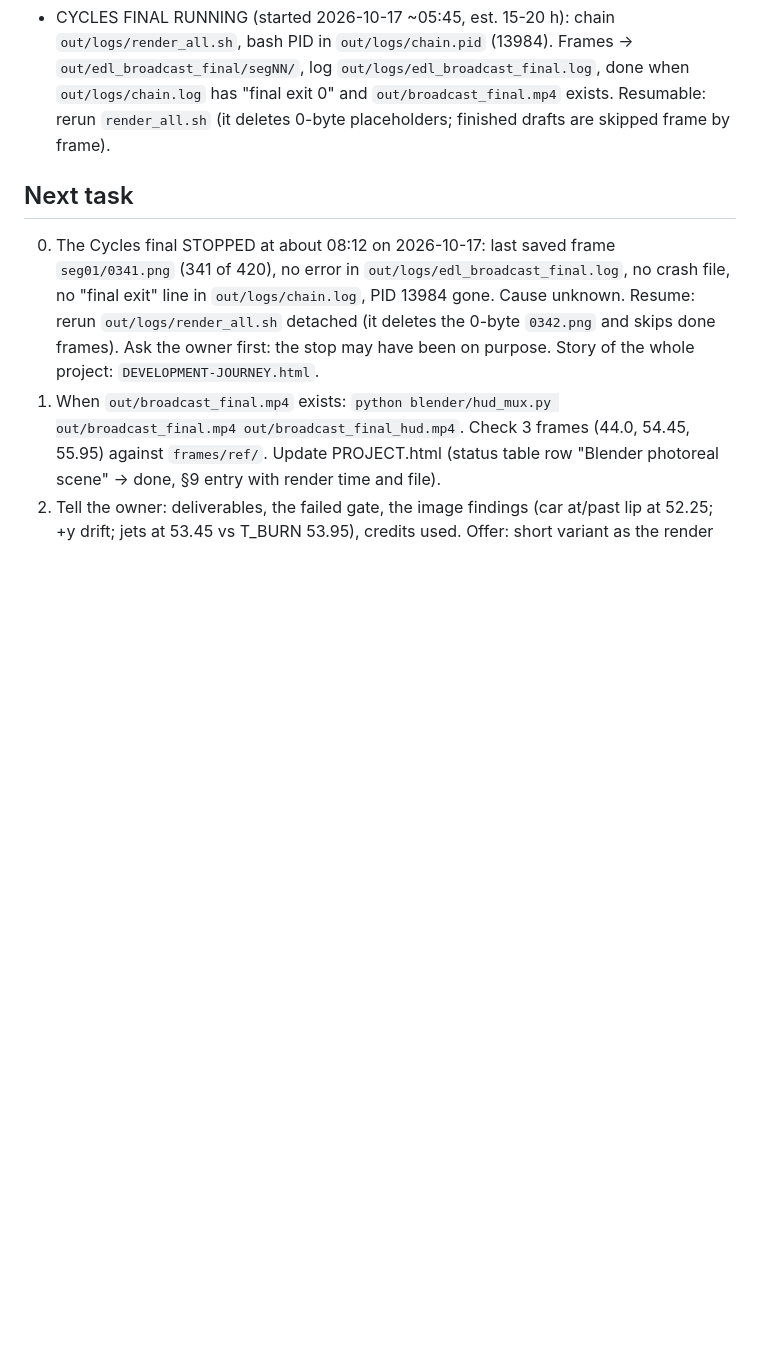
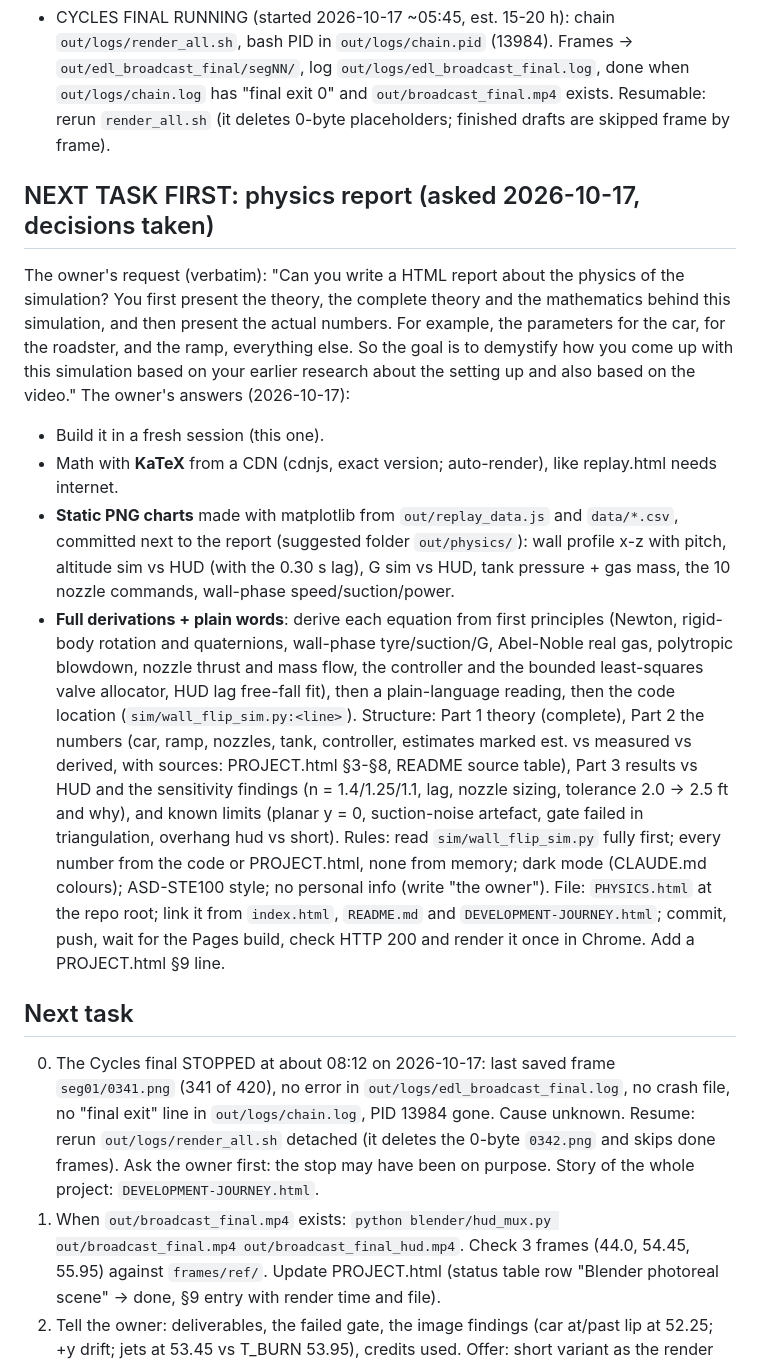
Before and after one commit to az9713/roadster-physics, a Markdown page: HANDOFF.md, the part around the change. GitHub-like rendering; blank space fills up the shorter version.

Commit message:
HANDOFF: brief for the physics report (owner's decisions)
Co-Authored-By: Claude Opus 5.5 <noreply@anthropic.com>
Claude-Session: https://claude.ai/code/session_01SydaMQnowT8RUr59p95ctc

```diff
--- a/HANDOFF.md
+++ b/HANDOFF.md
@@ -76,6 +76,30 @@ Purpose: measure the real car path after release from two views (shot B + slow-m
   done when `out/logs/chain.log` has "final exit 0" and `out/broadcast_final.mp4` exists. Resumable: rerun
   `render_all.sh` (it deletes 0-byte placeholders; finished drafts are skipped frame by frame).
 
+## NEXT TASK FIRST: physics report (asked 2026-10-17, decisions taken)
+The owner's request (verbatim): "Can you write a HTML report about the physics of the simulation? You first present the
+theory, the complete theory and the mathematics behind this simulation, and then present the actual numbers. For example,
+the parameters for the car, for the roadster, and the ramp, everything else. So the goal is to demystify how you come up
+with this simulation based on your earlier research about the setting up and also based on the video."
+The owner's answers (2026-10-17):
+- Build it in a fresh session (this one).
+- Math with **KaTeX** from a CDN (cdnjs, exact version; auto-render), like replay.html needs internet.
+- **Static PNG charts** made with matplotlib from `out/replay_data.js` and `data/*.csv`, committed next to the report
+  (suggested folder `out/physics/`): wall profile x-z with pitch, altitude sim vs HUD (with the 0.30 s lag),
+  G sim vs HUD, tank pressure + gas mass, the 10 nozzle commands, wall-phase speed/suction/power.
+- **Full derivations + plain words**: derive each equation from first principles (Newton, rigid-body rotation and
+  quaternions, wall-phase tyre/suction/G, Abel-Noble real gas, polytropic blowdown, nozzle thrust and mass flow, the
+  controller and the bounded least-squares valve allocator, HUD lag free-fall fit), then a plain-language reading, then
+  the code location (`sim/wall_flip_sim.py:<line>`).
+Structure: Part 1 theory (complete), Part 2 the numbers (car, ramp, nozzles, tank, controller, estimates marked est. vs
+measured vs derived, with sources: PROJECT.html §3-§8, README source table), Part 3 results vs HUD and the sensitivity
+findings (n = 1.4/1.25/1.1, lag, nozzle sizing, tolerance 2.0 -> 2.5 ft and why), and known limits (planar y = 0,
+suction-noise artefact, gate failed in triangulation, overhang hud vs short).
+Rules: read `sim/wall_flip_sim.py` fully first; every number from the code or PROJECT.html, none from memory; dark mode
+(CLAUDE.md colours); ASD-STE100 style; no personal info (write "the owner"). File: `PHYSICS.html` at the repo root; link it
+from `index.html`, `README.md` and `DEVELOPMENT-JOURNEY.html`; commit, push, wait for the Pages build, check HTTP 200 and
+render it once in Chrome. Add a PROJECT.html §9 line.
+
 ## Next task
 0. The Cycles final STOPPED at about 08:12 on 2026-10-17: last saved frame `seg01/0341.png` (341 of 420), no error in
    `out/logs/edl_broadcast_final.log`, no crash file, no "final exit" line in `out/logs/chain.log`, PID 13984 gone. Cause
```
